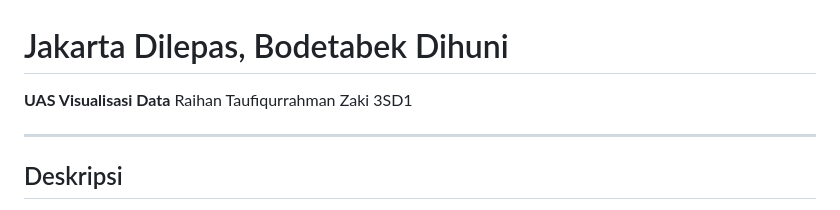
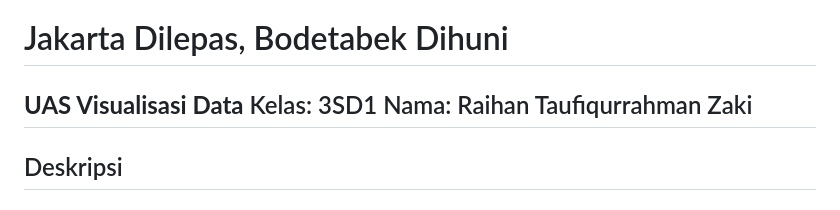
Before and after one commit to hanhanano/UAS_VD, a Markdown page: README.md, the part around the change. GitHub-like rendering.

Commit message:
Desc change

```diff
--- a/README.md
+++ b/README.md
@@ -1,7 +1,7 @@
 # Jakarta Dilepas, Bodetabek Dihuni
 **UAS Visualisasi Data**
-Raihan Taufiqurrahman Zaki 3SD1
-
+Kelas: 3SD1
+Nama: Raihan Taufiqurrahman Zaki
 ---
 
 ## Deskripsi
```
